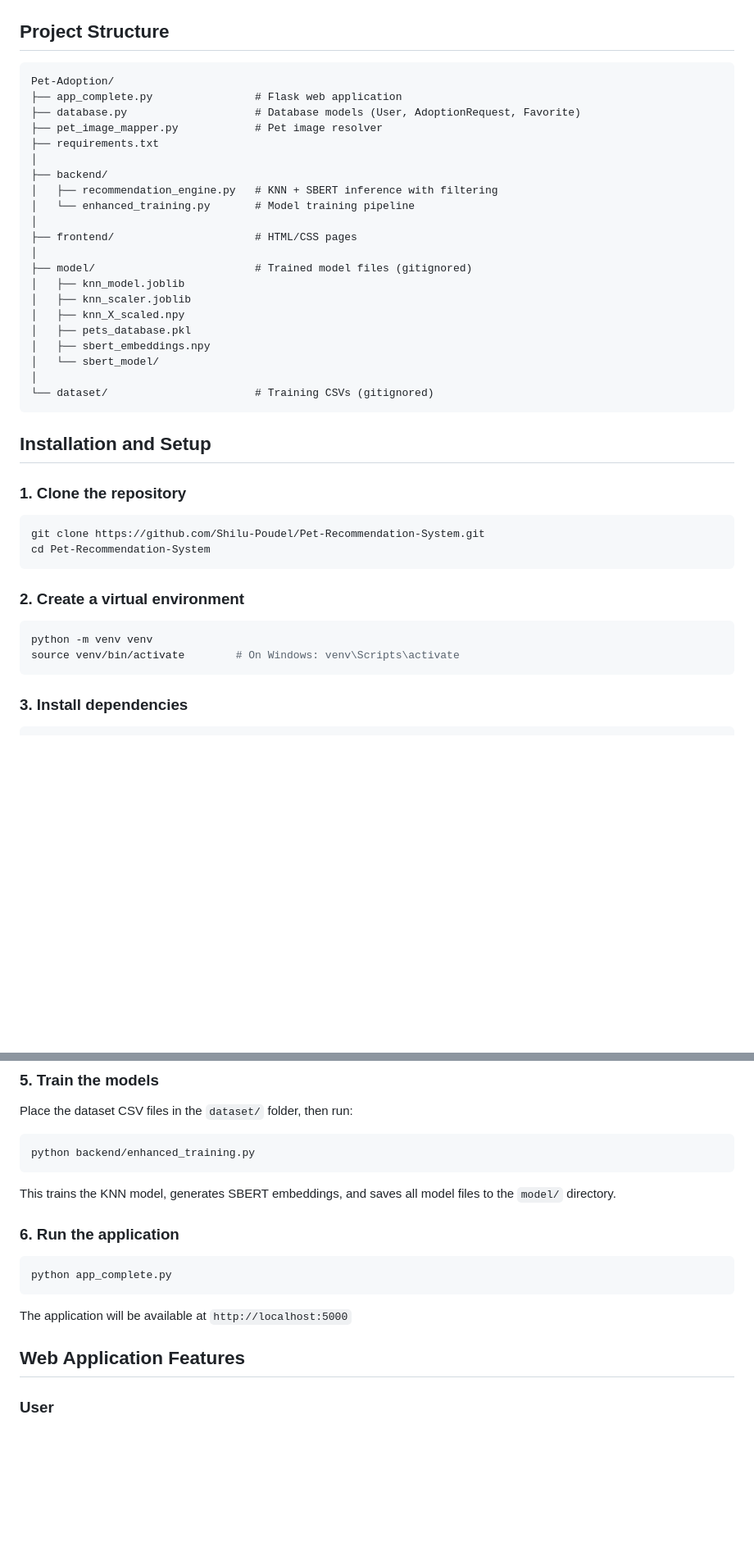
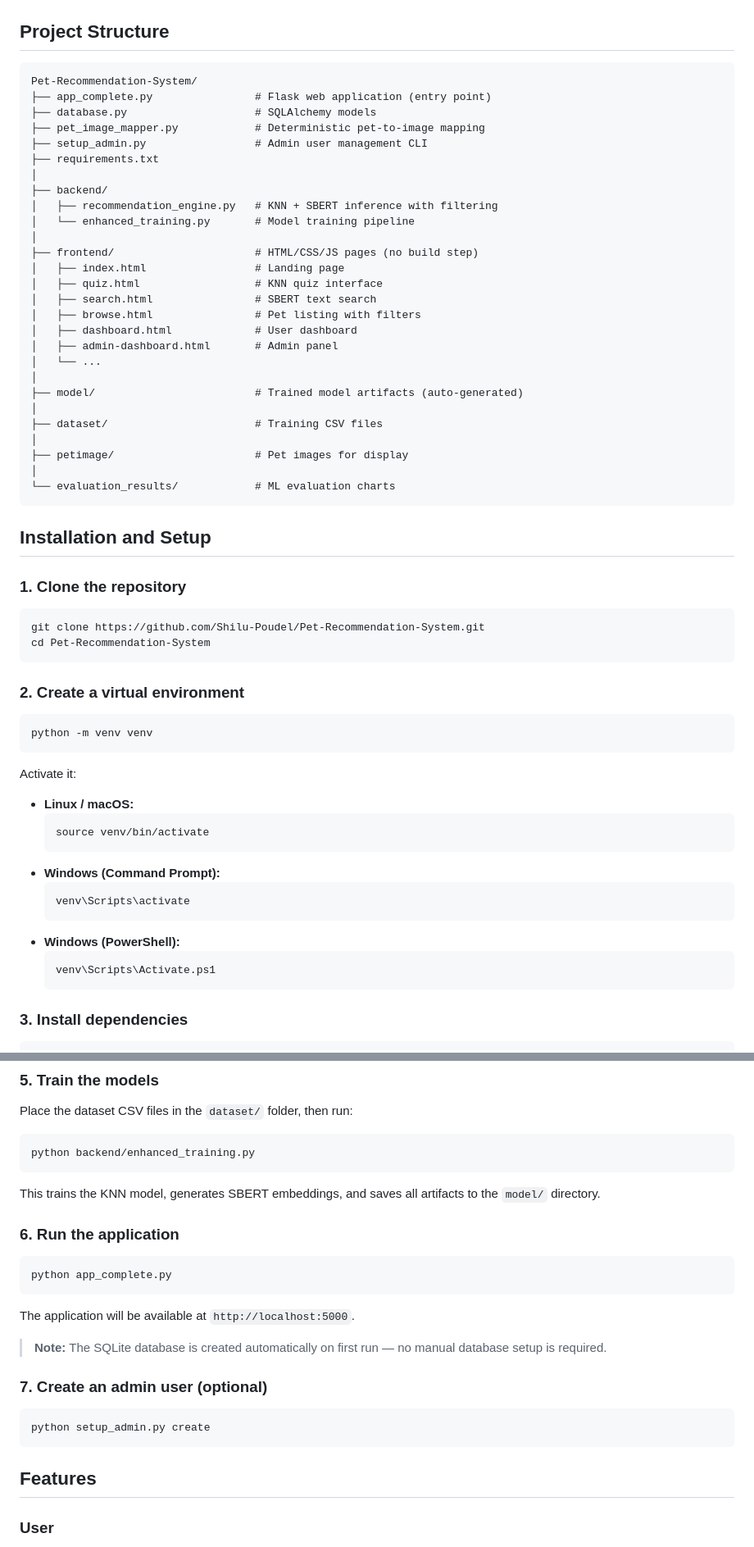
Before and after one commit to 11pranjal/Pet_Recommendation_System, a Markdown page: README.md, 2 parts joined by grey strips. Shown at 82% size. Rendered like a GitHub page; blank space fills up the shorter version.

Commit message:
Update README with evaluation charts and cross-platform setup guide

````diff
--- a/README.md
+++ b/README.md
@@ -80,27 +76,33 @@ Results --> Confidence Score --> Web Interface --> Adoption Request
 ## Project Structure
 
 ```
-Pet-Adoption/
-├── app_complete.py                # Flask web application
-├── database.py                    # Database models (User, AdoptionRequest, Favorite)
-├── pet_image_mapper.py            # Pet image resolver
+Pet-Recommendation-System/
+├── app_complete.py                # Flask web application (entry point)
+├── database.py                    # SQLAlchemy models
+├── pet_image_mapper.py            # Deterministic pet-to-image mapping
+├── setup_admin.py                 # Admin user management CLI
 ├── requirements.txt
 │
 ├── backend/
 │   ├── recommendation_engine.py   # KNN + SBERT inference with filtering
 │   └── enhanced_training.py       # Model training pipeline
 │
-├── frontend/                      # HTML/CSS pages
+├── frontend/                      # HTML/CSS/JS pages (no build step)
+│   ├── index.html                 # Landing page
+│   ├── quiz.html                  # KNN quiz interface
+│   ├── search.html                # SBERT text search
+│   ├── browse.html                # Pet listing with filters
+│   ├── dashboard.html             # User dashboard
+│   ├── admin-dashboard.html       # Admin panel
+│   └── ...
 │
-├── model/                         # Trained model files (gitignored)
-│   ├── knn_model.joblib
-│   ├── knn_scaler.joblib
-│   ├── knn_X_scaled.npy
-│   ├── pets_database.pkl
-│   ├── sbert_embeddings.npy
-│   └── sbert_model/
+├── model/                         # Trained model artifacts (auto-generated)
 │
-└── dataset/                       # Training CSVs (gitignored)
+├── dataset/                       # Training CSV files
+│
+├── petimage/                      # Pet images for display
+│
+└── evaluation_results/            # ML evaluation charts
 ```
 
 
@@ -117,8 +119,22 @@ cd Pet-Recommendation-System
 
 ```bash
 python -m venv venv
-source venv/bin/activate        # On Windows: venv\Scripts\activate
 ```
+
+Activate it:
+
+- **Linux / macOS:**
+  ```bash
+  source venv/bin/activate
+  ```
+- **Windows (Command Prompt):**
+  ```cmd
+  venv\Scripts\activate
+  ```
+- **Windows (PowerShell):**
+  ```powershell
+  venv\Scripts\Activate.ps1
+  ```
 
 ### 3. Install dependencies
 
@@ -146,7 +162,7 @@ Place the dataset CSV files in the `dataset/` folder, then run:
 python backend/enhanced_training.py
 ```
 
-This trains the KNN model, generates SBERT embeddings, and saves all model files to the `model/` directory.
+This trains the KNN model, generates SBERT embeddings, and saves all artifacts to the `model/` directory.
 
 ### 6. Run the application
 
@@ -154,10 +170,18 @@ This trains the KNN model, generates SBERT embeddings, and saves all model files
 python app_complete.py
 ```
 
-The application will be available at `http://localhost:5000`
+The application will be available at `http://localhost:5000`.
+
+> **Note:** The SQLite database is created automatically on first run — no manual database setup is required.
+
+### 7. Create an admin user (optional)
+
+```bash
+python setup_admin.py create
+```
 
 
-## Web Application Features
+## Features
 
 ### User
 - Register and login with email verification
````
Also changed, not shown: other parts of README.md (+16 -19 lines).
